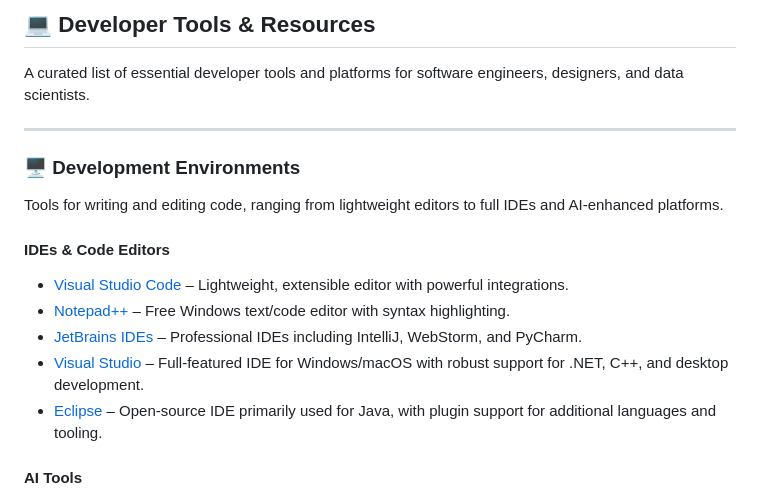
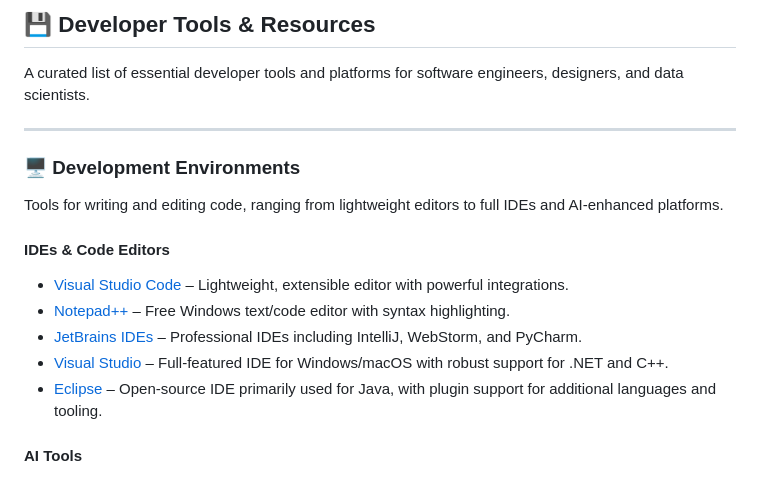
Before and after one commit to jillmpla/devtools, a Markdown page: README.md, the part around the change. Rendered like a GitHub page.

```diff
--- a/README.md
+++ b/README.md
@@ -1,4 +1,4 @@
-## 💻 Developer Tools & Resources
+## 💾 Developer Tools & Resources
 A curated list of essential developer tools and platforms for software engineers, designers, and data scientists.
 
 ---
@@ -10,7 +10,7 @@ Tools for writing and editing code, ranging from lightweight editors to full IDE
 - [Visual Studio Code](https://code.visualstudio.com/) – Lightweight, extensible editor with powerful integrations.
 - [Notepad++](https://notepad-plus-plus.org/) – Free Windows text/code editor with syntax highlighting.
 - [JetBrains IDEs](https://www.jetbrains.com/) – Professional IDEs including IntelliJ, WebStorm, and PyCharm.
-- [Visual Studio](https://visualstudio.microsoft.com/) – Full-featured IDE for Windows/macOS with robust support for .NET, C++, and desktop development.
+- [Visual Studio](https://visualstudio.microsoft.com/) – Full-featured IDE for Windows/macOS with robust support for .NET and C++.
 - [Eclipse](https://www.eclipse.org/) – Open-source IDE primarily used for Java, with plugin support for additional languages and tooling.
 
 #### AI Tools
```
